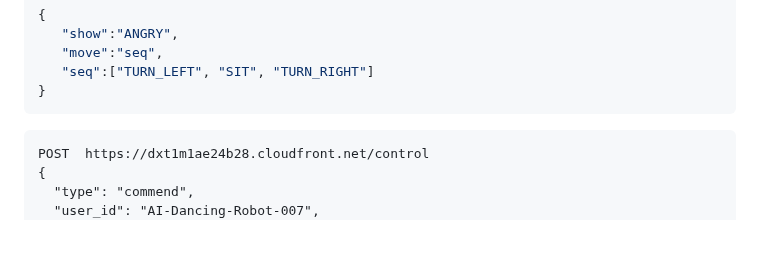
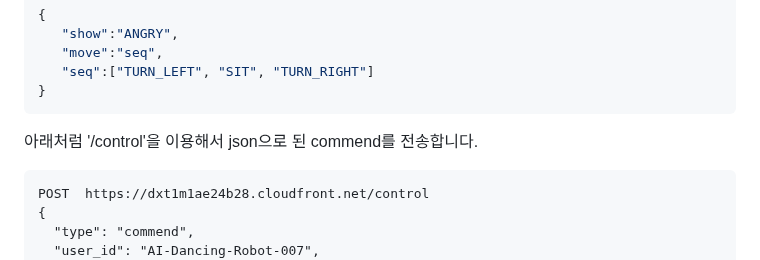
Before and after one commit to kyopark2014/demo-robo-soulmate, a Markdown page: photo-booth-api.md, the part around the change. GitHub-like rendering; blank space fills up the shorter version.

````diff
--- a/photo-booth-api.md
+++ b/photo-booth-api.md
@@ -25,6 +25,8 @@ POST https://dxt1m1ae24b28.cloudfront.net/control
    "seq":["TURN_LEFT", "SIT", "TURN_RIGHT"]
 }
 ```
+
+아래처럼 '/control'을 이용해서 json으로 된 commend를 전송합니다.
 
 ```text
 POST  https://dxt1m1ae24b28.cloudfront.net/control
````
